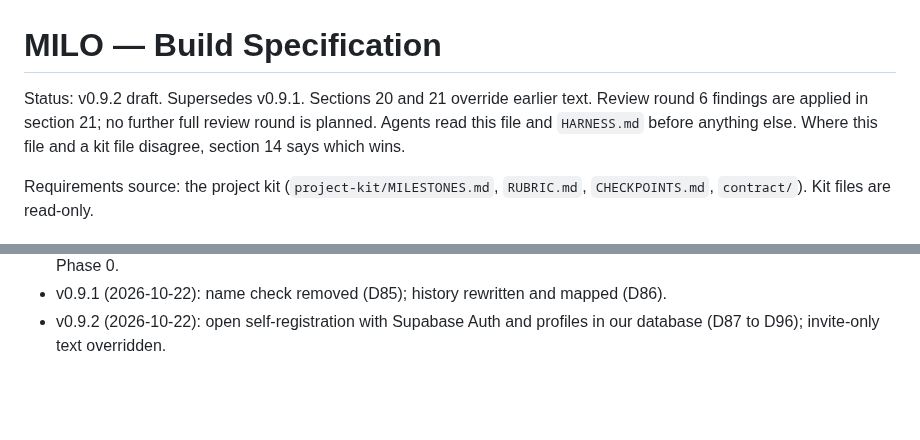
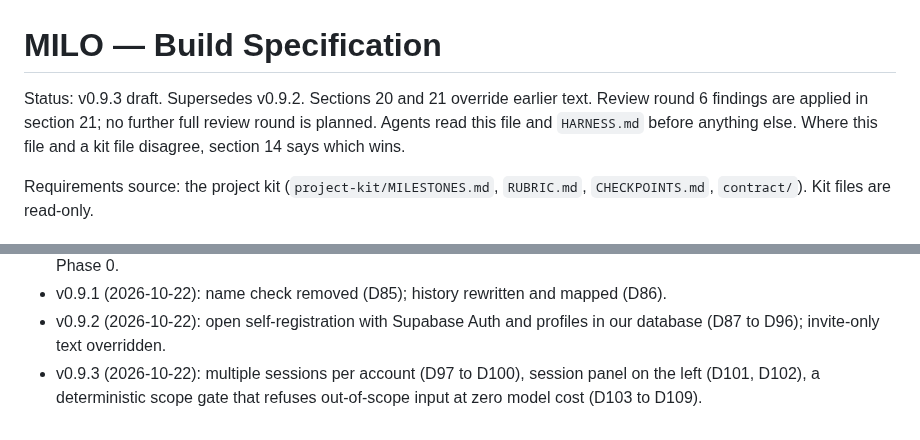
Before and after one commit to JinhoKim46/TC_AE_Sprint2_MILO, a Markdown page: SPEC.md, 2 parts joined by grey strips. Rendered like a GitHub page; blank space fills up the shorter version.

```diff
--- a/SPEC.md
+++ b/SPEC.md
@@ -1,6 +1,6 @@
 # MILO — Build Specification
 
-Status: v0.9.2 draft. Supersedes v0.9.1. Sections 20 and 21 override earlier text. Review round 6 findings are applied in section 21; no further full review round is planned.
+Status: v0.9.3 draft. Supersedes v0.9.2. Sections 20 and 21 override earlier text. Review round 6 findings are applied in section 21; no further full review round is planned.
 Agents read this file and `HARNESS.md` before anything else. Where this file and a kit file disagree, section 14 says which wins.
 
 Requirements source: the project kit (`project-kit/MILESTONES.md`, `RUBRIC.md`, `CHECKPOINTS.md`, `contract/`). Kit files are read-only.
@@ -542,3 +572,4 @@ Source: review round 6 (on v0.8). I decided not to run another full review round
 - v0.9 (2026-10-22): review round 6 applied in section 21 (D70 to D84): in-memory store for tests, integer ids with uuid users and turns, one migration source, RLS with a dedicated app role, psycopg pool, prod isolation, gold expansion as M0b, KB wording check, protocols under evals/protocols, new routes, consent gate, name check, history rewrite before Phase 0.
 - v0.9.1 (2026-10-22): name check removed (D85); history rewritten and mapped (D86).
 - v0.9.2 (2026-10-22): open self-registration with Supabase Auth and profiles in our database (D87 to D96); invite-only text overridden.
+- v0.9.3 (2026-10-22): multiple sessions per account (D97 to D100), session panel on the left (D101, D102), a deterministic scope gate that refuses out-of-scope input at zero model cost (D103 to D109).
```
Also changed, not shown: other parts of SPEC.md (+30 -0 lines), HARNESS.md (+6 -3 lines).
